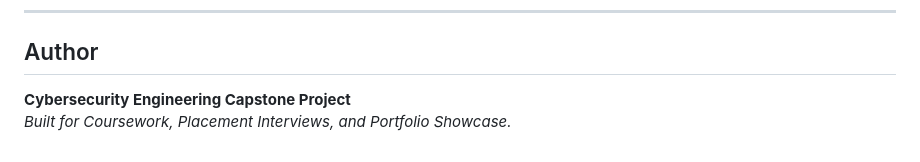
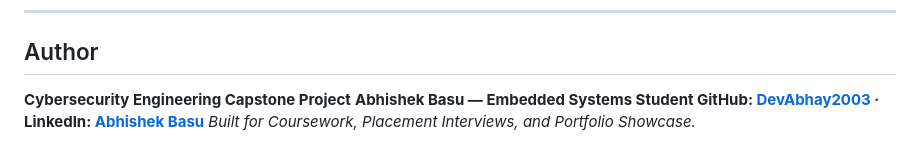
Before and after one commit to DevAbhay2003/Password-Strength-Analyzer-Security-Suggestion-Tool, a Markdown page: README.md, the part around the change. Drawn GitHub-style.

Commit message:
Enhance author information in README
Updated author section with personal links and details.

```diff
--- a/README.md
+++ b/README.md
@@ -418,4 +418,5 @@ Refer to the [screenshots/](screenshots/README.md) directory for captured eviden
 ## Author
 
 **Cybersecurity Engineering Capstone Project**
+**Abhishek Basu — Embedded Systems Student GitHub: [DevAbhay2003](https://github.com/DevAbhay2003?tab=repositories) · LinkedIn: [Abhishek Basu](https://www.linkedin.com/in/abhishek-basu-68b1b1342/)**
 *Built for Coursework, Placement Interviews, and Portfolio Showcase.*
```
